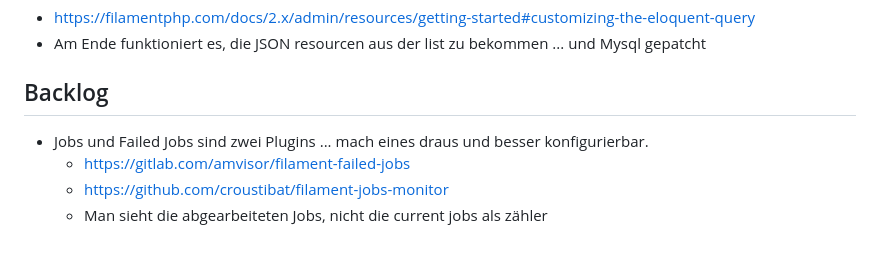
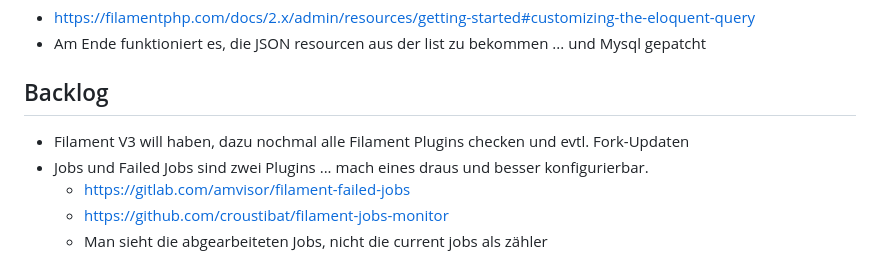
Before and after one commit to adrolli/laraverse, a Markdown page: README.md, the part around the change. Drawn GitHub-style.

```diff
--- a/README.md
+++ b/README.md
@@ -173,6 +173,7 @@ Trotzdem
 
 ## Backlog
 
+- Filament V3 will haben, dazu nochmal alle Filament Plugins checken und evtl. Fork-Updaten
 - Jobs und Failed Jobs sind zwei Plugins ... mach eines draus und besser konfigurierbar.
   - https://gitlab.com/amvisor/filament-failed-jobs
   - https://github.com/croustibat/filament-jobs-monitor
```
